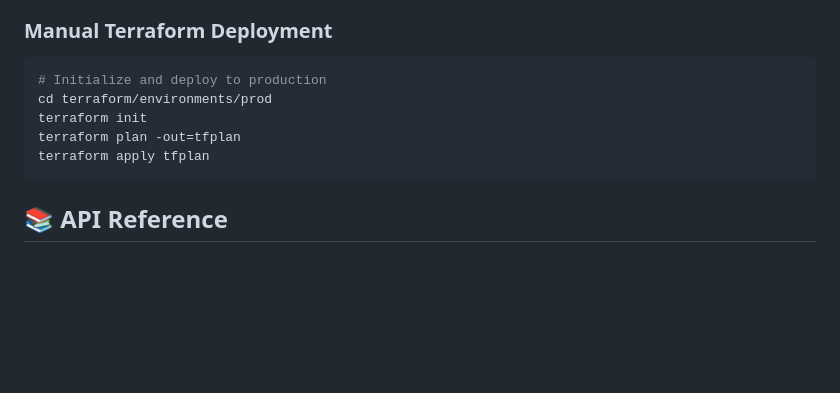
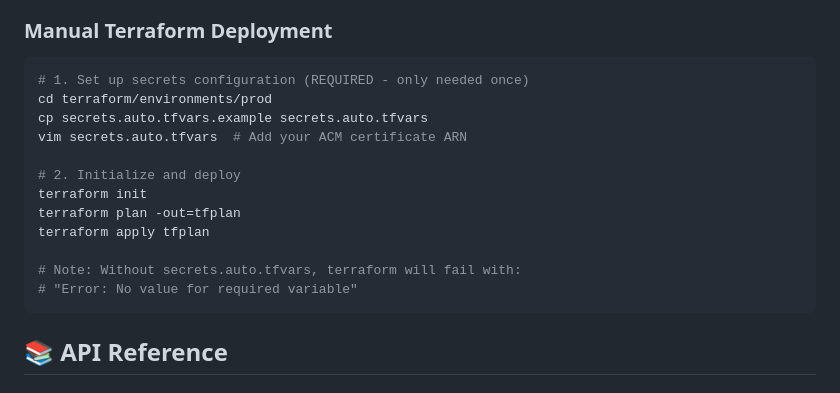
Before and after one commit to muckers/squrl, a Markdown page: README.md, the part around one of its changes. Drawn GitHub-style; blank space fills up the shorter version.

````diff
--- a/README.md
+++ b/README.md
@@ -154,11 +187,18 @@ Each environment includes:
 ### Manual Terraform Deployment
 
 ```bash
-# Initialize and deploy to production
+# 1. Set up secrets configuration (REQUIRED - only needed once)
 cd terraform/environments/prod
+cp secrets.auto.tfvars.example secrets.auto.tfvars
+vim secrets.auto.tfvars  # Add your ACM certificate ARN
+
+# 2. Initialize and deploy
 terraform init
 terraform plan -out=tfplan
 terraform apply tfplan
+
+# Note: Without secrets.auto.tfvars, terraform will fail with:
+# "Error: No value for required variable"
 ```
 
 ## 📚 API Reference
````
Also changed, not shown: other parts of README.md (+44 -4 lines).
